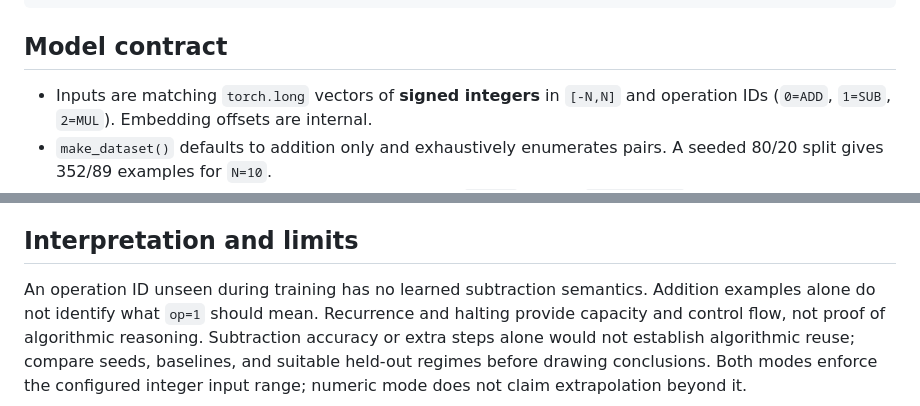
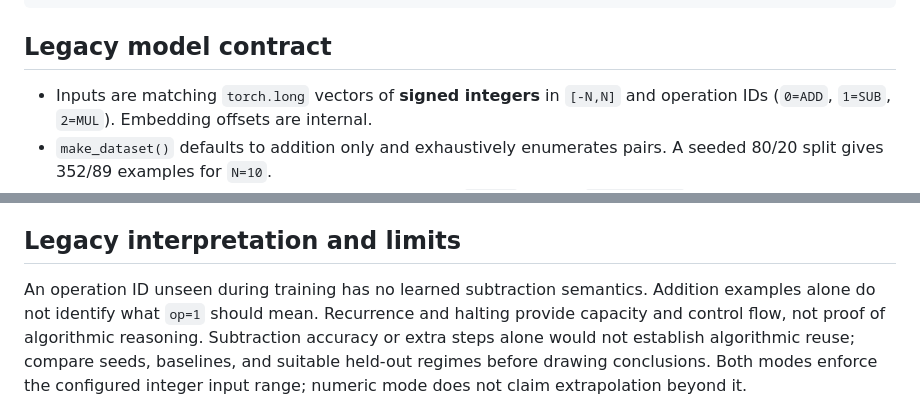
Before and after one commit to ash-hashtag/teenie, a Markdown page: README.md, 2 parts joined by grey strips. Drawn GitHub-style.

````diff
--- a/README.md
+++ b/README.md
@@ -125,7 +225,7 @@ result, steps = model.predict(a, b, op, adaptive=metadata["adaptive"])
 print(result.item(), steps.item())  # predictions, not guaranteed correct
 ```
 
-## Model contract
+## Legacy model contract
 
 - Inputs are matching `torch.long` vectors of **signed integers** in `[-N,N]`
   and operation IDs (`0=ADD`, `1=SUB`, `2=MUL`). Embedding offsets are internal.
@@ -148,7 +248,7 @@ print(result.item(), steps.item())  # predictions, not guaranteed correct
 - `--no-loop` sets one step. `--no-ponder` disables adaptive halting and trains
   only the final emission, then always uses the full step budget at inference.
 
-## Interpretation and limits
+## Legacy interpretation and limits
 
 An operation ID unseen during training has no learned subtraction semantics.
 Addition examples alone do not identify what `op=1` should mean. Recurrence and
````
Also changed, not shown: other parts of README.md (+112 -8 lines).
